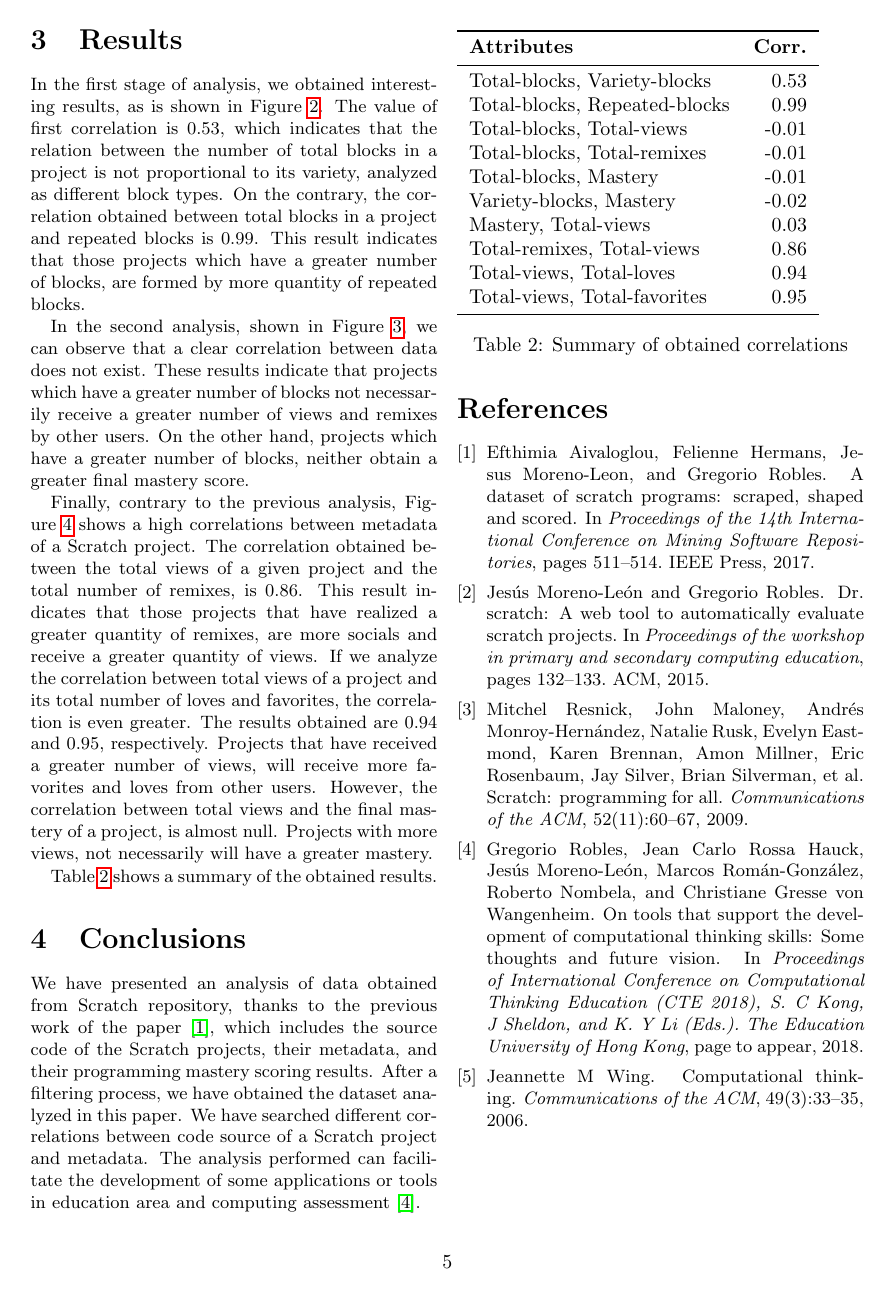
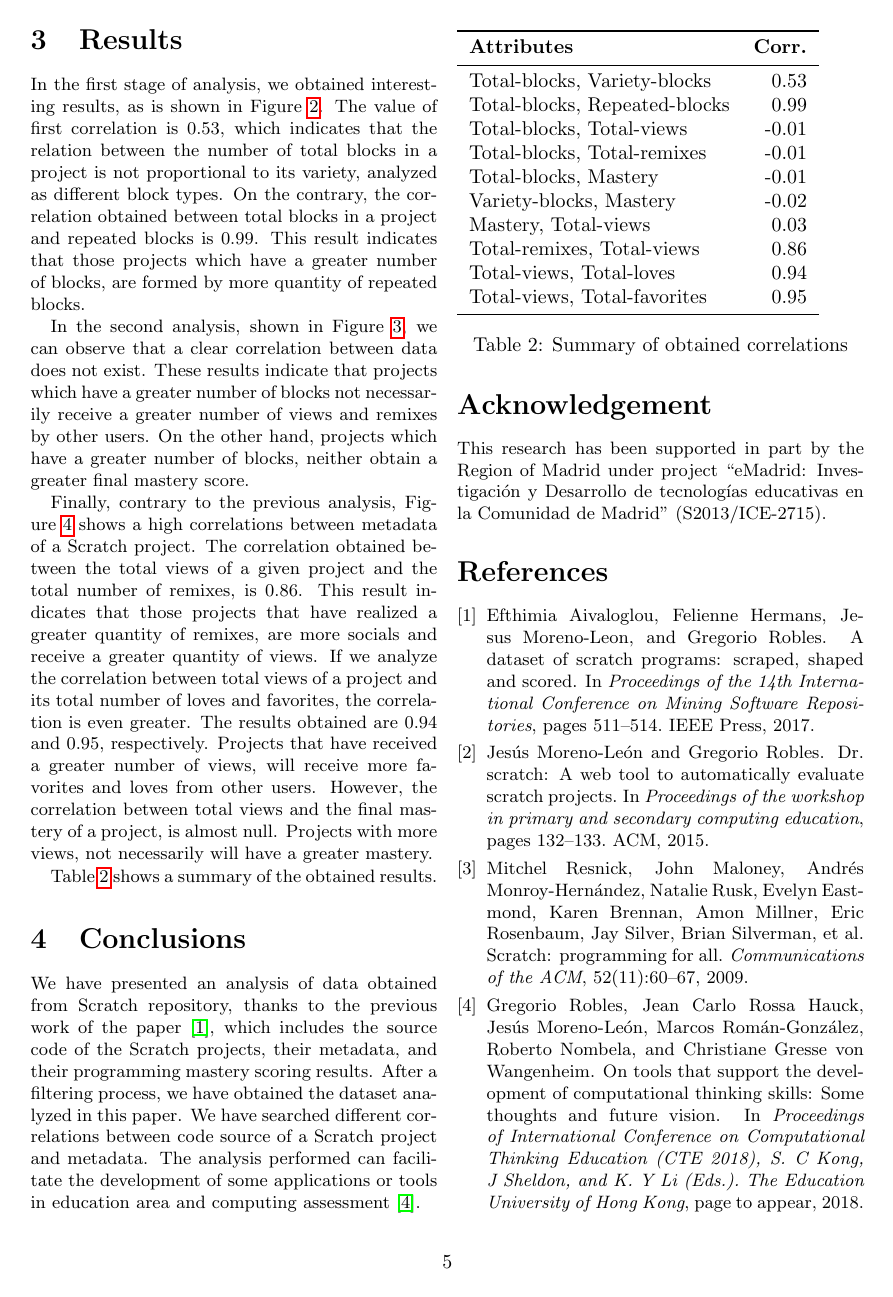
Before and after one commit to AngelaVargas/DrScratch_2018, a LaTeX document (SATToSE.tex): page 5 of 5 before the commit and page 5 of 6 after it. Compiled offline with pdfLaTeX.

Commit message:
Adding ACKs

```diff
--- a/SATToSE.tex
+++ b/SATToSE.tex
@@ -318,6 +318,14 @@ have searched different correlations between code source of a Scratch project an
 The analysis performed can facilitate the development of some applications or tools
 in education area and computing assessment~\cite{robles2018ontools}.
 
+\section*{Acknowledgement}
+
+This research has been supported in part
+by the Region of Madrid under project ``eMadrid:
+Investigaci\'on y Desarrollo de tecnolog\'ias educativas en la
+Comunidad de Madrid'' (S2013/ICE-2715).
+
+
 
 \bibliographystyle{plain}
 \bibliography{samplebib}
```
